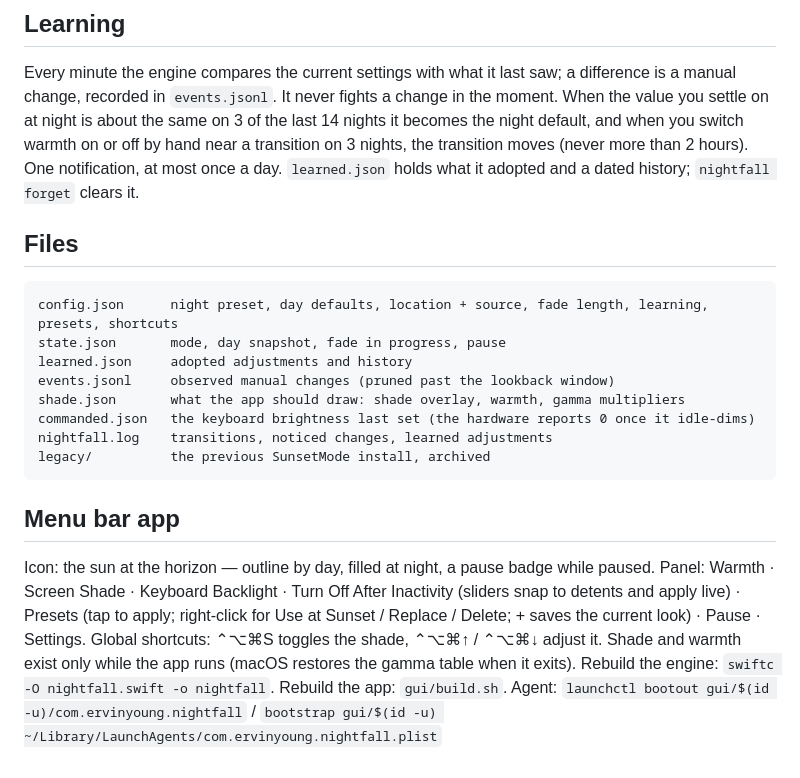
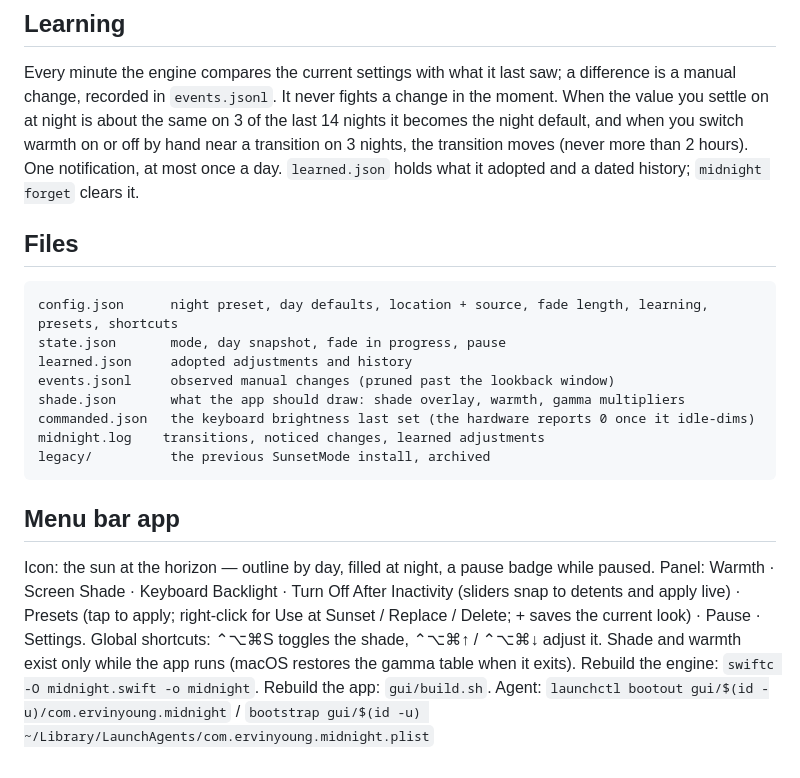
Before and after one commit to ervinyoung/Red-Light-for-mac, a Markdown page: README.md, the part around one of its changes. Rendered like a GitHub page.

```diff
--- a/README.md
+++ b/README.md
@@ -61,7 +61,7 @@ Every minute the engine compares the current settings with what it last saw; a d
 recorded in `events.jsonl`. It never fights a change in the moment. When the value you settle on at night is
 about the same on 3 of the last 14 nights it becomes the night default, and when you switch warmth on or off
 by hand near a transition on 3 nights, the transition moves (never more than 2 hours). One notification, at
-most once a day. `learned.json` holds what it adopted and a dated history; `nightfall forget` clears it.
+most once a day. `learned.json` holds what it adopted and a dated history; `midnight forget` clears it.
 
 ## Files
     config.json      night preset, day defaults, location + source, fade length, learning, presets, shortcuts
@@ -70,7 +70,7 @@ most once a day. `learned.json` holds what it adopted and a dated history; `nigh
     events.jsonl     observed manual changes (pruned past the lookback window)
     shade.json       what the app should draw: shade overlay, warmth, gamma multipliers
     commanded.json   the keyboard brightness last set (the hardware reports 0 once it idle-dims)
-    nightfall.log    transitions, noticed changes, learned adjustments
+    midnight.log    transitions, noticed changes, learned adjustments
     legacy/          the previous SunsetMode install, archived
 
 ## Menu bar app
@@ -79,5 +79,5 @@ Panel: Warmth · Screen Shade · Keyboard Backlight · Turn Off After Inactivity
 apply live) · Presets (tap to apply; right-click for Use at Sunset / Replace / Delete; + saves the current
 look) · Pause · Settings. Global shortcuts: ⌃⌥⌘S toggles the shade, ⌃⌥⌘↑ / ⌃⌥⌘↓ adjust it.
 Shade and warmth exist only while the app runs (macOS restores the gamma table when it exits).
-Rebuild the engine: `swiftc -O nightfall.swift -o nightfall`. Rebuild the app: `gui/build.sh`.
-Agent: `launchctl bootout gui/$(id -u)/com.ervinyoung.nightfall` / `bootstrap gui/$(id -u) ~/Library/LaunchAgents/com.ervinyoung.nightfall.plist`
+Rebuild the engine: `swiftc -O midnight.swift -o midnight`. Rebuild the app: `gui/build.sh`.
+Agent: `launchctl bootout gui/$(id -u)/com.ervinyoung.midnight` / `bootstrap gui/$(id -u) ~/Library/LaunchAgents/com.ervinyoung.midnight.plist`
```
Also changed, not shown: other parts of README.md (+23 -23 lines), docs/img/panel.png, docs/img/settings.png, 9 other files.
